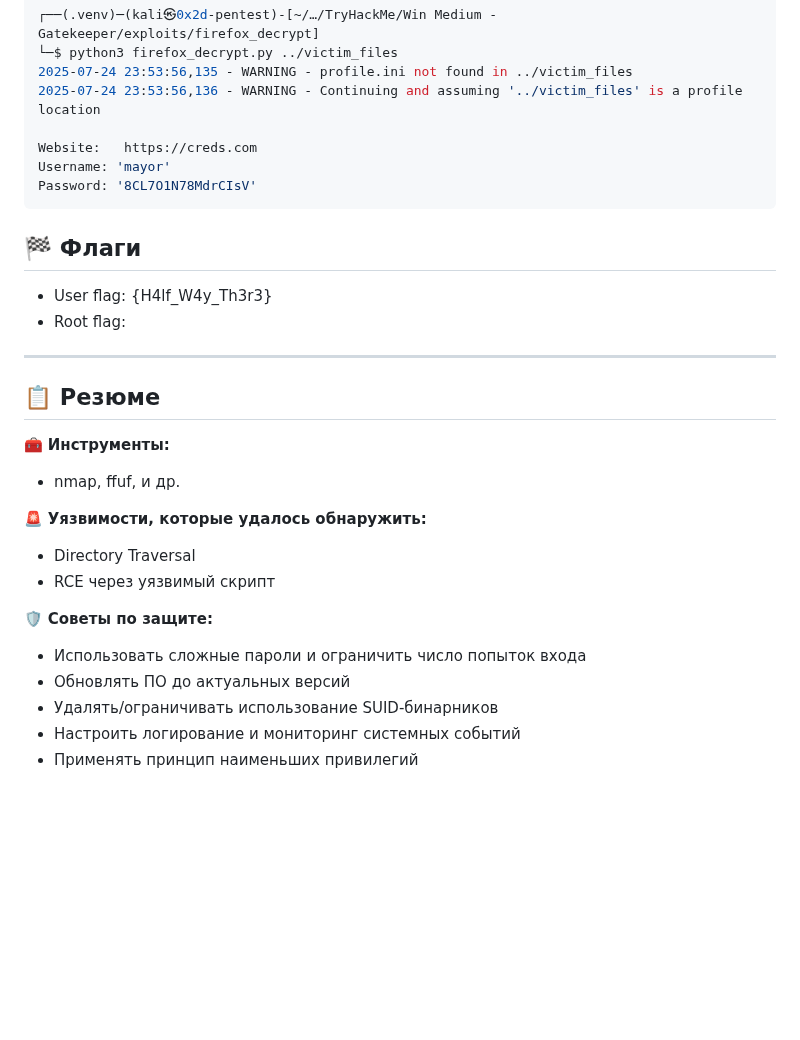
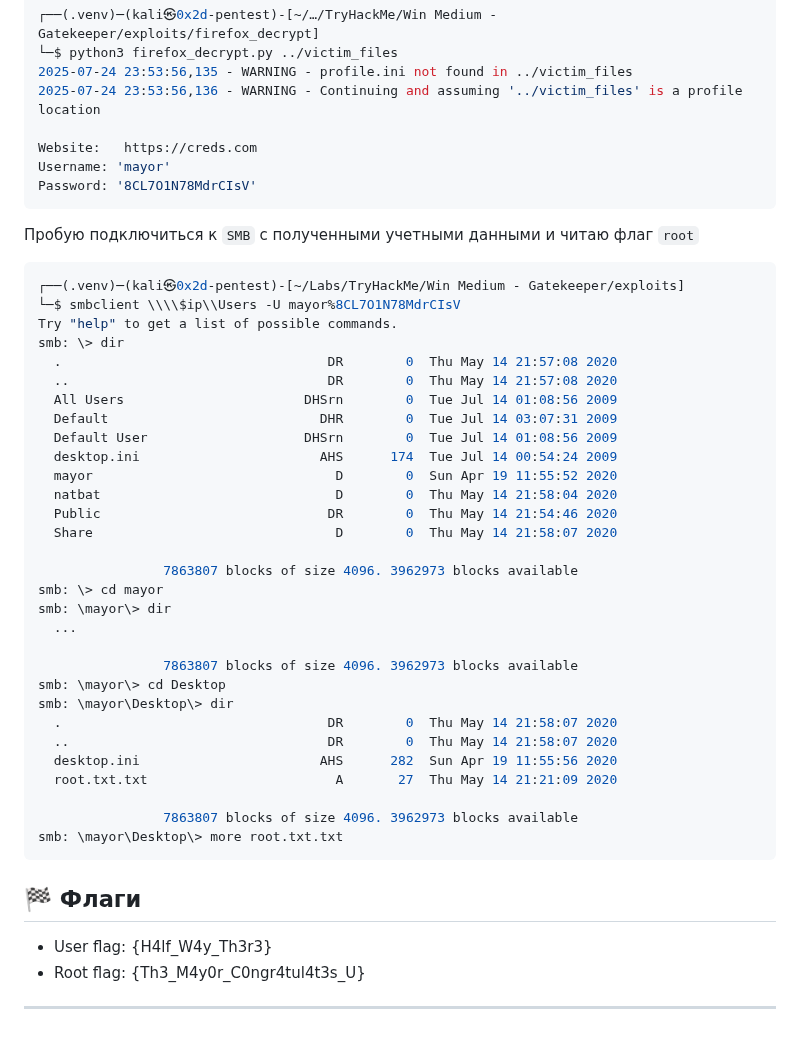
Before and after one commit to 0x2d-pentest/TryHackMe, a Markdown page: Win Medium - Gatekeeper/writeup.md, the part around the change. Drawn GitHub-style; blank space fills up the shorter version.

````diff
--- a/Win Medium - Gatekeeper/writeup.md
+++ b/Win Medium - Gatekeeper/writeup.md
@@ -985,25 +985,43 @@ Username: 'mayor'
 Password: '8CL7O1N78MdrCIsV'
 ```
 
+Пробую подключиться к `SMB` с полученными учетными данными и читаю флаг `root`
+```bash
+┌──(.venv)─(kali㉿0x2d-pentest)-[~/Labs/TryHackMe/Win Medium - Gatekeeper/exploits]
+└─$ smbclient \\\\$ip\\Users -U mayor%8CL7O1N78MdrCIsV
+Try "help" to get a list of possible commands.
+smb: \> dir
+  .                                  DR        0  Thu May 14 21:57:08 2020
+  ..                                 DR        0  Thu May 14 21:57:08 2020
+  All Users                       DHSrn        0  Tue Jul 14 01:08:56 2009
+  Default                           DHR        0  Tue Jul 14 03:07:31 2009
+  Default User                    DHSrn        0  Tue Jul 14 01:08:56 2009
+  desktop.ini                       AHS      174  Tue Jul 14 00:54:24 2009
+  mayor                               D        0  Sun Apr 19 11:55:52 2020
+  natbat                              D        0  Thu May 14 21:58:04 2020
+  Public                             DR        0  Thu May 14 21:54:46 2020
+  Share                               D        0  Thu May 14 21:58:07 2020
+
+                7863807 blocks of size 4096. 3962973 blocks available
+smb: \> cd mayor
+smb: \mayor\> dir
+  ...
+
+                7863807 blocks of size 4096. 3962973 blocks available
+smb: \mayor\> cd Desktop
+smb: \mayor\Desktop\> dir
+  .                                  DR        0  Thu May 14 21:58:07 2020
+  ..                                 DR        0  Thu May 14 21:58:07 2020
+  desktop.ini                       AHS      282  Sun Apr 19 11:55:56 2020
+  root.txt.txt                        A       27  Thu May 14 21:21:09 2020
+
+                7863807 blocks of size 4096. 3962973 blocks available
+smb: \mayor\Desktop\> more root.txt.txt
+```
+
 ## 🏁 Флаги
 
 - User flag: {H4lf_W4y_Th3r3}
-- Root flag:
+- Root flag: {Th3_M4y0r_C0ngr4tul4t3s_U}
 
 ---
-
-## 📋 Резюме
-
-🧰 **Инструменты:**
-  - nmap, ffuf, и др.
-
-🚨 **Уязвимости, которые удалось обнаружить:**
-  - Directory Traversal
-  - RCE через уязвимый скрипт
-
-🛡 **Советы по защите:**
-  - Использовать сложные пароли и ограничить число попыток входа
-  - Обновлять ПО до актуальных версий
-  - Удалять/ограничивать использование SUID-бинарников
-  - Настроить логирование и мониторинг системных событий
-  - Применять принцип наименьших привилегий
````
